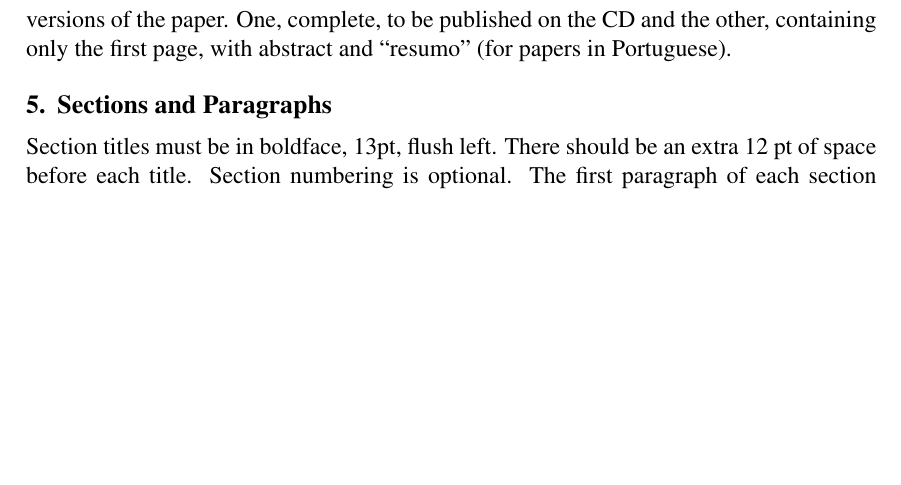
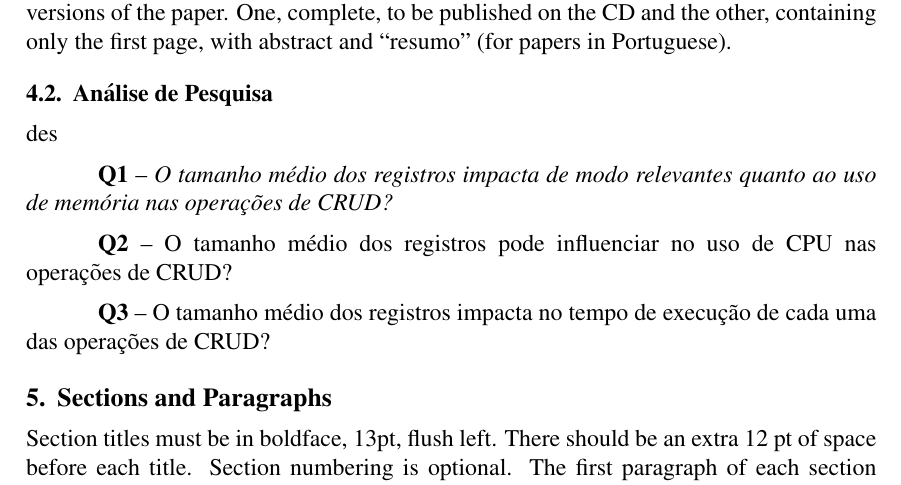
Before and after one commit to brunoslima/database-comparative-article, a LaTeX paper (Artigo Análise/sbc-template.tex): part of page 3 of 3, cut so that both start at the same text, the shorter picture padded with empty space. The pictures show the PDF file Artigo Análise/sbc-template.pdf that the author committed with the source.

Commit message:
Novo conteudo

```diff
--- a/Artigo Análise/sbc-template.tex
+++ b/Artigo Análise/sbc-template.tex
@@ -102,6 +104,16 @@ invited to prepare two final versions of the paper. One, complete, to be
 published on the CD and the other, containing only the first page, with
 abstract and ``resumo'' (for papers in Portuguese).
 
+\subsection{Análise de Pesquisa}
+des
+
+\textbf{Q1} --~\emph{O tamanho médio dos registros impacta de modo relevantes quanto ao uso de memória nas operações de CRUD?}
+
+\textbf{Q2} -- O tamanho médio dos registros pode influenciar no uso de CPU nas operações de CRUD?
+
+\textbf{Q3} -- O tamanho médio dos registros impacta no tempo de execução de cada uma das operações de CRUD?
+
+
 \section{Sections and Paragraphs}
 
 Section titles must be in boldface, 13pt, flush left. There should be an extra
```
Also changed, not shown: Artigo Análise/sbc-template.pdf, Artigo Análise/sbc-template.tex (2 more changed lines).
